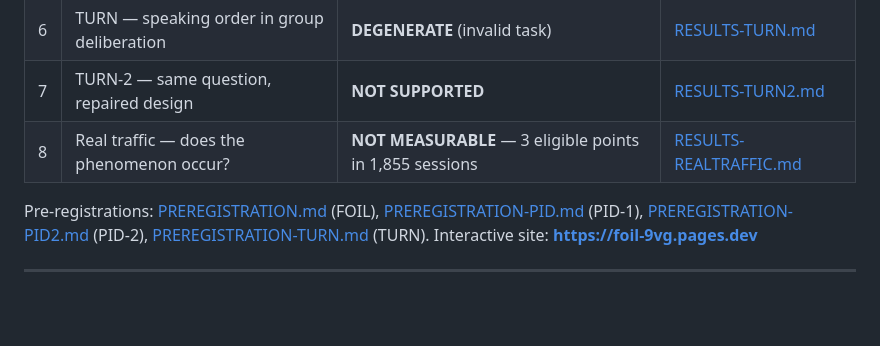
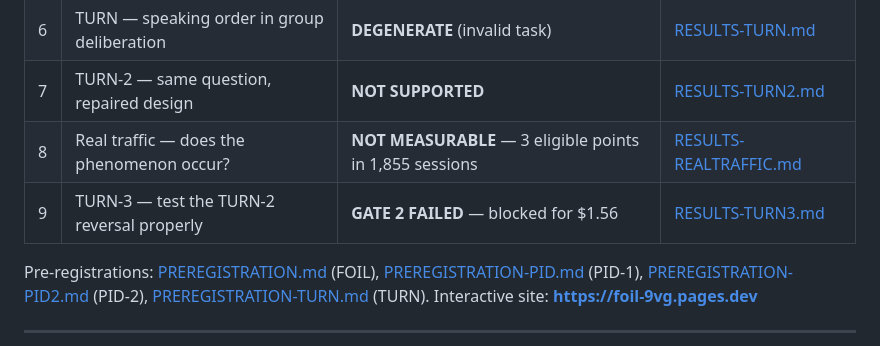
Before and after one commit to craigm26/foil, a Markdown page: FINDINGS.md, the part around the change. GitHub-like rendering; blank space fills up the shorter version.

```diff
--- a/FINDINGS.md
+++ b/FINDINGS.md
@@ -30,6 +30,7 @@ misbuilt scout scenario.
 | 6 | TURN — speaking order in group deliberation | **DEGENERATE** (invalid task) | [RESULTS-TURN.md](RESULTS-TURN.md) |
 | 7 | TURN-2 — same question, repaired design | **NOT SUPPORTED** | [RESULTS-TURN2.md](RESULTS-TURN2.md) |
 | 8 | Real traffic — does the phenomenon occur? | **NOT MEASURABLE** — 3 eligible points in 1,855 sessions | [RESULTS-REALTRAFFIC.md](RESULTS-REALTRAFFIC.md) |
+| 9 | TURN-3 — test the TURN-2 reversal properly | **GATE 2 FAILED** — blocked for $1.56 | [RESULTS-TURN3.md](RESULTS-TURN3.md) |
 
 Pre-registrations: [PREREGISTRATION.md](PREREGISTRATION.md) (FOIL),
 [PREREGISTRATION-PID.md](PREREGISTRATION-PID.md) (PID-1),
```
Also changed, not shown: RESULTS-TURN3.md (added, +87 -0 lines).
